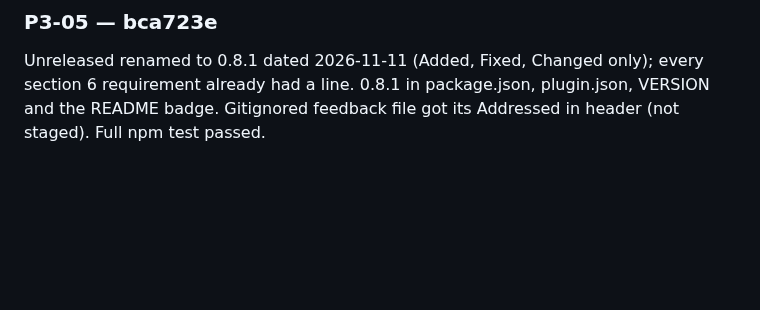
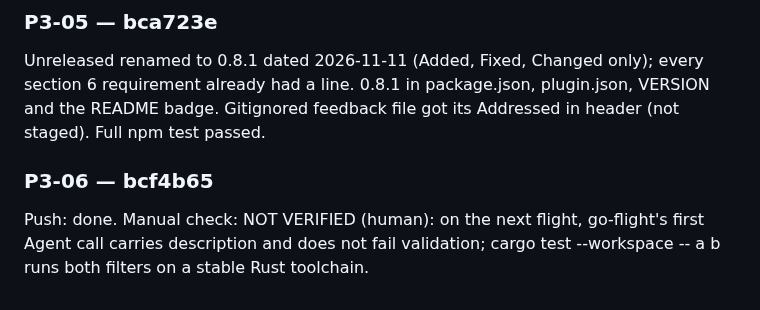
Before and after one commit to DisplaceTech/kukulu, a Markdown page: docs/PROGRESS.md, the part around one of its changes. GitHub-like rendering; blank space fills up the shorter version.

Commit message:
progress: P3-06 done

```diff
--- a/docs/PROGRESS.md
+++ b/docs/PROGRESS.md
@@ -110,3 +110,7 @@ validateMutation refuses cargo test (after any -/+ tokens) with {filter} before
 ### P3-05 — bca723e
 
 Unreleased renamed to 0.8.1 dated 2026-11-11 (Added, Fixed, Changed only); every section 6 requirement already had a line. 0.8.1 in package.json, plugin.json, VERSION and the README badge. Gitignored feedback file got its Addressed in header (not staged). Full npm test passed.
+
+### P3-06 — bcf4b65
+
+Push: done. Manual check: NOT VERIFIED (human): on the next flight, go-flight's first Agent call carries description and does not fail validation; cargo test --workspace -- a b runs both filters on a stable Rust toolchain.
```
Also changed, not shown: other parts of docs/PROGRESS.md (+1 -1 lines).
